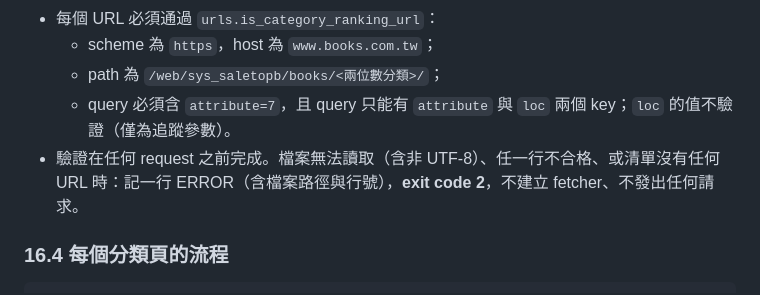
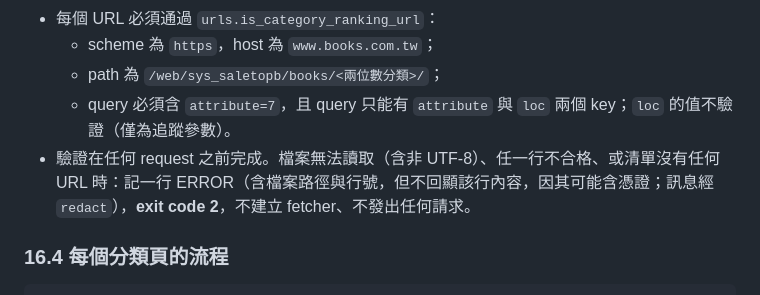
Before and after one commit to Arthur801/Book-Finder, a Markdown page: Docs/modules/crawler.md, the part around the change. Drawn GitHub-style.

```diff
--- a/Docs/modules/crawler.md
+++ b/Docs/modules/crawler.md
@@ -404,7 +404,7 @@ python -m books_crawler.pages
   - scheme 為 `https`，host 為 `www.books.com.tw`；
   - path 為 `/web/sys_saletopb/books/<兩位數分類>/`；
   - query 必須含 `attribute=7`，且 query 只能有 `attribute` 與 `loc` 兩個 key；`loc` 的值不驗證（僅為追蹤參數）。
-- 驗證在任何 request 之前完成。檔案無法讀取（含非 UTF-8）、任一行不合格、或清單沒有任何 URL 時：記一行 ERROR（含檔案路徑與行號），**exit code 2**，不建立 fetcher、不發出任何請求。
+- 驗證在任何 request 之前完成。檔案無法讀取（含非 UTF-8）、任一行不合格、或清單沒有任何 URL 時：記一行 ERROR（含檔案路徑與行號，但不回顯該行內容，因其可能含憑證；訊息經 `redact`），**exit code 2**，不建立 fetcher、不發出任何請求。
 
 ### 16.4 每個分類頁的流程
 
```
Also changed, not shown: Docs/Implementation-Report/feature-category-pages-mode.md (+17 -0 lines).
